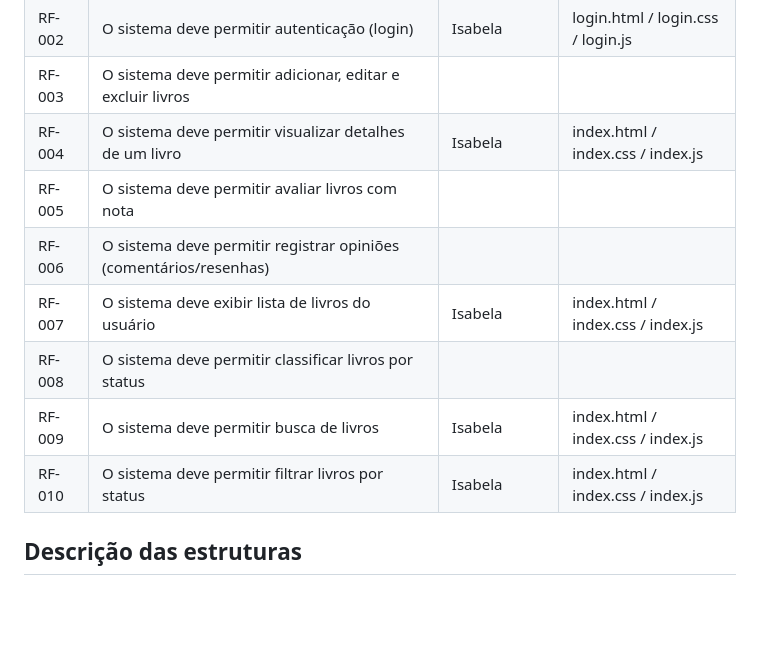
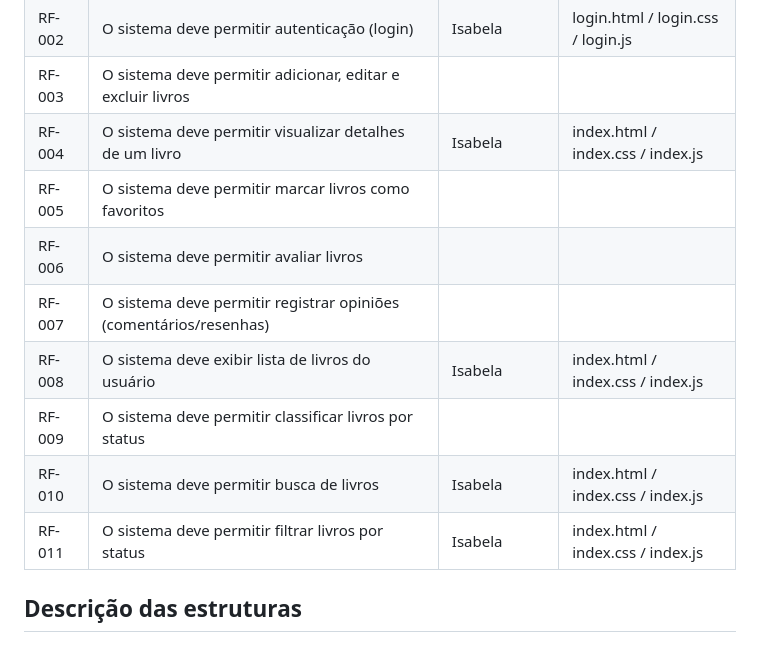
Before and after one commit to ICEI-PUC-Minas-PMV-SI/pmv-si-2026-1-pe1-t3-leitura-de-livros-4, a Markdown page: docs/development.md, the part around one of its changes. GitHub-like rendering; blank space fills up the shorter version.

Commit message:
Update prerequisites and add new functional requirements

```diff
--- a/docs/development.md
+++ b/docs/development.md
@@ -72,12 +72,13 @@ As tabelas que se seguem apresentam os requisitos funcionais e não-funcionais q
 |RF-002| O sistema deve permitir autenticação (login)                         | Isabela | login.html / login.css / login.js |
 |RF-003| O sistema deve permitir adicionar, editar e excluir livros           |  |  |
 |RF-004| O sistema deve permitir visualizar detalhes de um livro              | Isabela | index.html / index.css / index.js |
-|RF-005| O sistema deve permitir avaliar livros com nota                      |  |  |
-|RF-006| O sistema deve permitir registrar opiniões (comentários/resenhas)    |  |  |
-|RF-007| O sistema deve exibir lista de livros do usuário                     | Isabela | index.html / index.css / index.js |
-|RF-008| O sistema deve permitir classificar livros por status                |  |  |
-|RF-009| O sistema deve permitir busca de livros                              | Isabela | index.html / index.css / index.js |
-|RF-010| O sistema deve permitir filtrar livros por status                    | Isabela | index.html / index.css / index.js |
+|RF-005| O sistema deve permitir marcar livros como favoritos                 |  |  |
+|RF-006| O sistema deve permitir avaliar livros                               |  |  |
+|RF-007| O sistema deve permitir registrar opiniões (comentários/resenhas)    |  |  |
+|RF-008| O sistema deve exibir lista de livros do usuário                     | Isabela | index.html / index.css / index.js |
+|RF-009| O sistema deve permitir classificar livros por status                |  |  |
+|RF-010| O sistema deve permitir busca de livros                              | Isabela | index.html / index.css / index.js |
+|RF-011| O sistema deve permitir filtrar livros por status                    | Isabela | index.html / index.css / index.js |
 
 ## Descrição das estruturas
 
```
Also changed, not shown: other parts of docs/development.md (+1 -1 lines).
